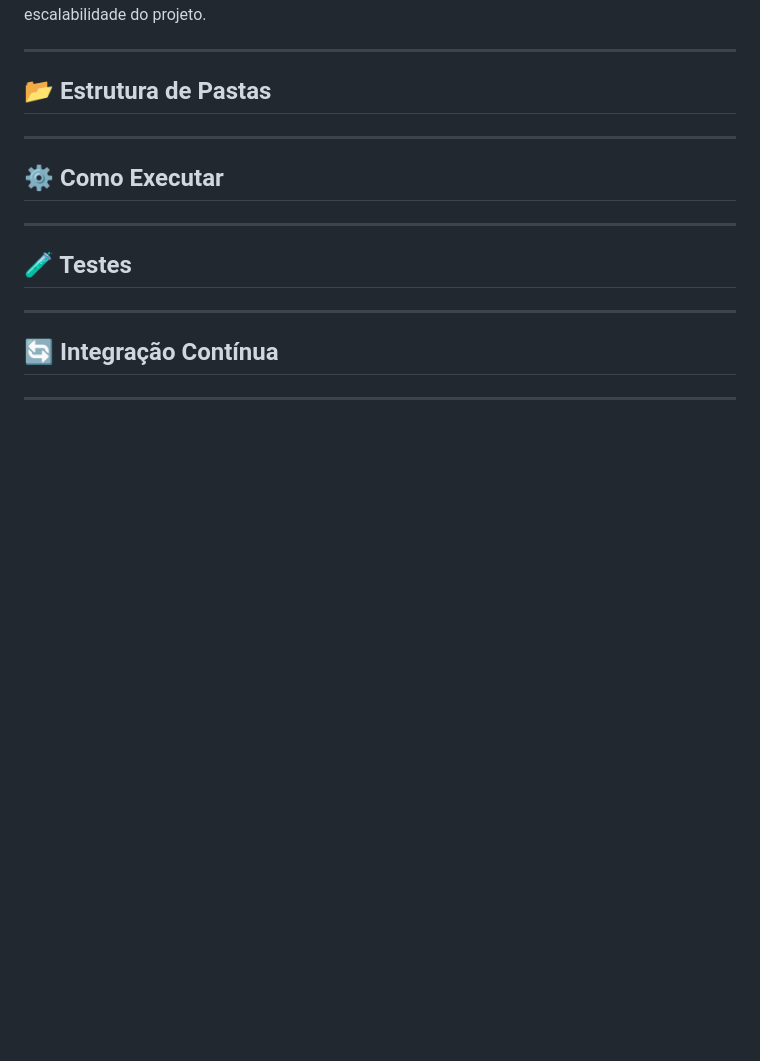
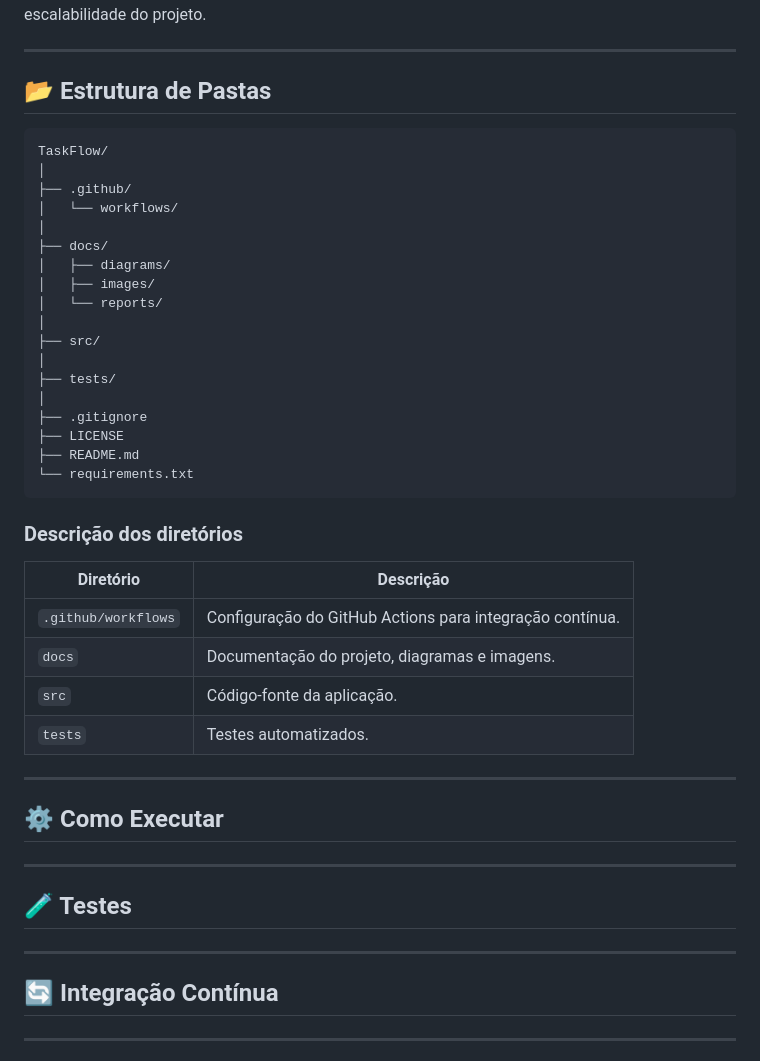
Before and after one commit to agatasantos622/TASKFLOW, a Markdown page: README.md, the part around the change. Drawn GitHub-style; blank space fills up the shorter version.

Commit message:
docs: documentar estrutura de pastas

````diff
--- a/README.md
+++ b/README.md
@@ -98,6 +98,36 @@ Essa organização busca facilitar a leitura do código, a colaboração entre d
 
 ## 📂 Estrutura de Pastas
 
+```text
+TaskFlow/
+│
+├── .github/
+│   └── workflows/
+│
+├── docs/
+│   ├── diagrams/
+│   ├── images/
+│   └── reports/
+│
+├── src/
+│
+├── tests/
+│
+├── .gitignore
+├── LICENSE
+├── README.md
+└── requirements.txt
+```
+
+### Descrição dos diretórios
+
+| Diretório | Descrição |
+|-----------|-----------|
+| `.github/workflows` | Configuração do GitHub Actions para integração contínua. |
+| `docs` | Documentação do projeto, diagramas e imagens. |
+| `src` | Código-fonte da aplicação. |
+| `tests` | Testes automatizados. |
+
 ---
 
 ## ⚙️ Como Executar
````
